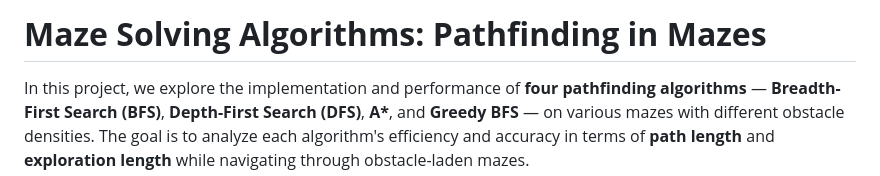
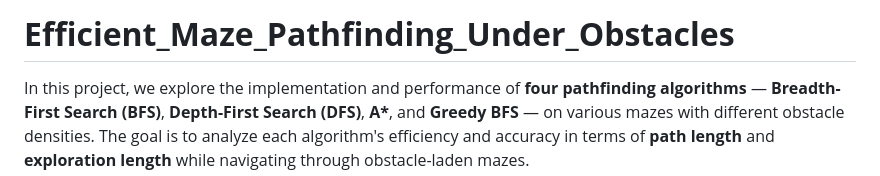
Before and after one commit to Krishna-1996/Machine_Learning_Projects, a Markdown page: 4. Efficient_Maze_Pathfinding_Under_Obstacles/README.md, the part around the change. Rendered like a GitHub page.

Commit message:
editing done

```diff
--- a/4. Efficient_Maze_Pathfinding_Under_Obstacles/README.md
+++ b/4. Efficient_Maze_Pathfinding_Under_Obstacles/README.md
@@ -1,4 +1,4 @@
-# **Maze Solving Algorithms: Pathfinding in Mazes**
+# **Efficient_Maze_Pathfinding_Under_Obstacles**
 
 In this project, we explore the implementation and performance of **four pathfinding algorithms** — **Breadth-First Search (BFS)**, **Depth-First Search (DFS)**, **A\***, and **Greedy BFS** — on various mazes with different obstacle densities. The goal is to analyze each algorithm's efficiency and accuracy in terms of **path length** and **exploration length** while navigating through obstacle-laden mazes.
 
```
